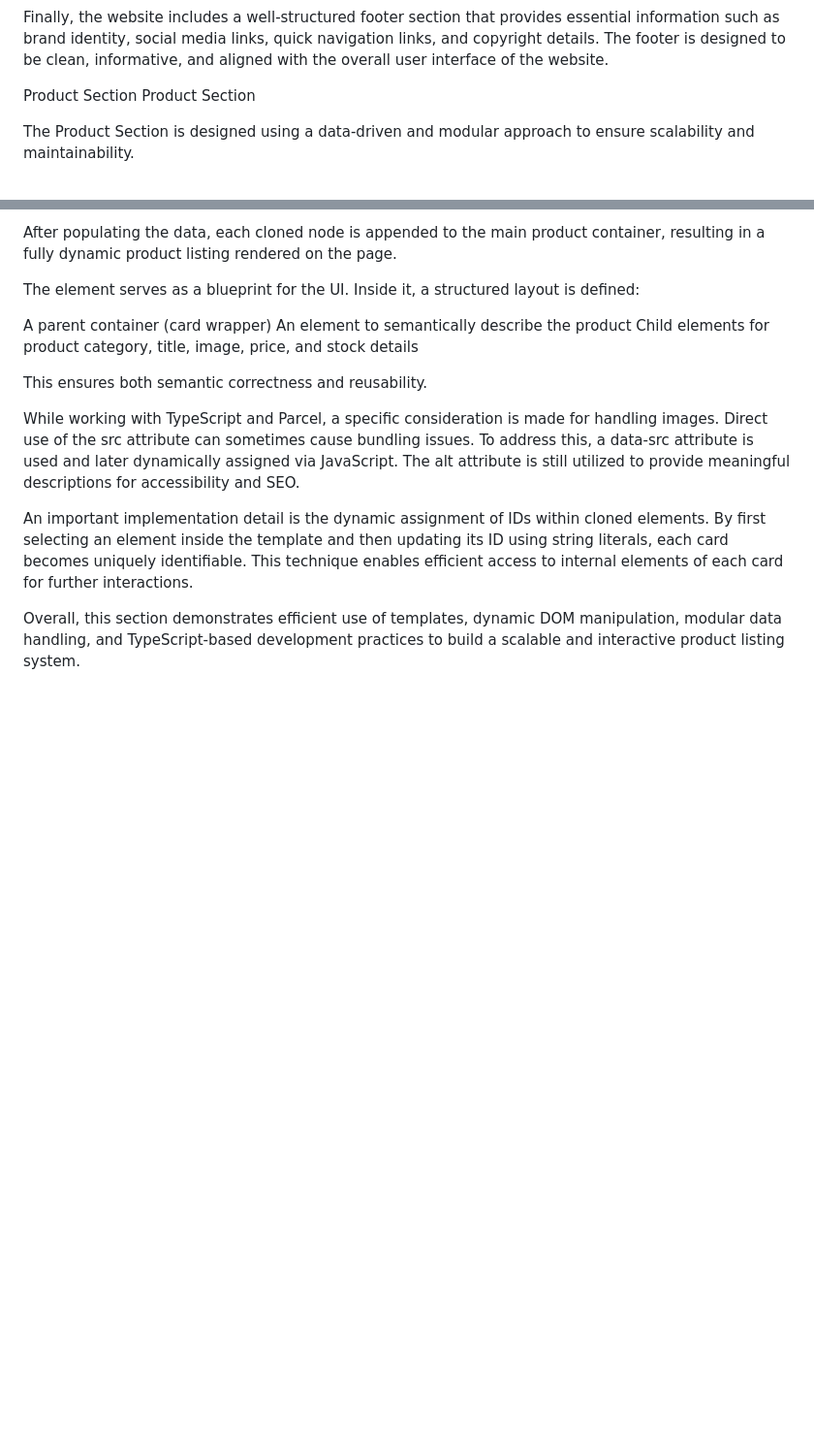
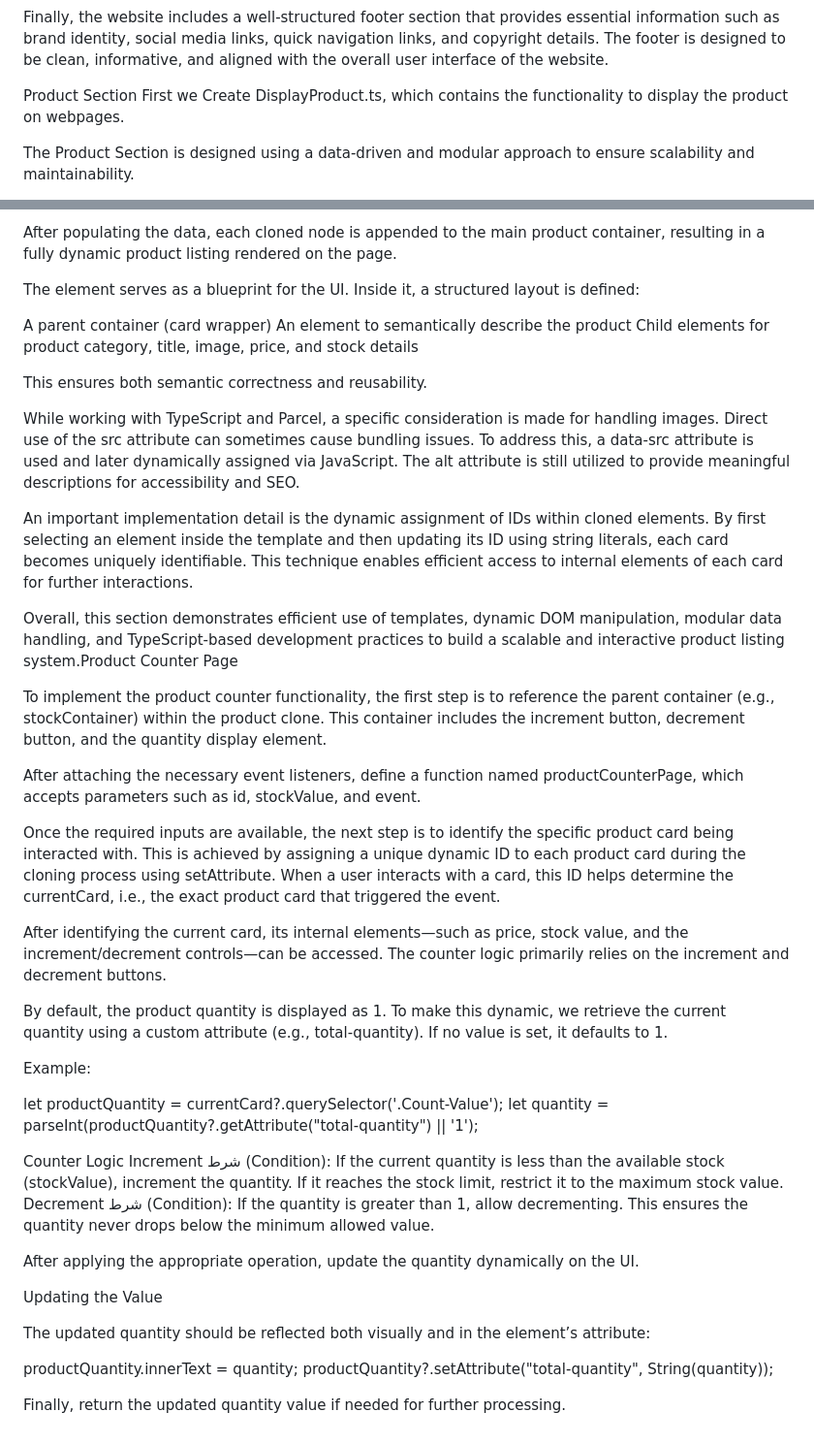
Before and after one commit to VWAKE-CHAURASIYA/QUICKKART, a Markdown page: README.md, 2 parts joined by grey strips. Shown at 97% size. Drawn GitHub-style; blank space fills up the shorter version.

```diff
--- a/README.md
+++ b/README.md
@@ -31,7 +31,7 @@ To further enhance the visual experience, an infinite scrolling animation is inc
 Finally, the website includes a well-structured footer section that provides essential information such as brand identity, social media links, quick navigation links, and copyright details. The footer is designed to be clean, informative, and aligned with the overall user interface of the website.
 
 Product Section
-Product Section
+First we Create DisplayProduct.ts, which contains the functionality to display the product on webpages.
 
 The Product Section is designed using a data-driven and modular approach to ensure scalability and maintainability.
 
@@ -63,4 +63,30 @@ While working with TypeScript and Parcel, a specific consideration is made for h
 
 An important implementation detail is the dynamic assignment of IDs within cloned elements. By first selecting an element inside the template and then updating its ID using string literals, each card becomes uniquely identifiable. This technique enables efficient access to internal elements of each card for further interactions.
 
-Overall, this section demonstrates efficient use of templates, dynamic DOM manipulation, modular data handling, and TypeScript-based development practices to build a scalable and interactive product listing system.
+Overall, this section demonstrates efficient use of templates, dynamic DOM manipulation, modular data handling, and TypeScript-based development practices to build a scalable and interactive product listing system.Product Counter Page
+
+To implement the product counter functionality, the first step is to reference the parent container (e.g., stockContainer) within the product clone. This container includes the increment button, decrement button, and the quantity display element.
+
+After attaching the necessary event listeners, define a function named productCounterPage, which accepts parameters such as id, stockValue, and event.
+
+Once the required inputs are available, the next step is to identify the specific product card being interacted with. This is achieved by assigning a unique dynamic ID to each product card during the cloning process using setAttribute. When a user interacts with a card, this ID helps determine the currentCard, i.e., the exact product card that triggered the event.
+
+After identifying the current card, its internal elements—such as price, stock value, and the increment/decrement controls—can be accessed. The counter logic primarily relies on the increment and decrement buttons.
+
+By default, the product quantity is displayed as 1. To make this dynamic, we retrieve the current quantity using a custom attribute (e.g., total-quantity). If no value is set, it defaults to 1.
+
+Example:
+
+let productQuantity = currentCard?.querySelector('.Count-Value'); let quantity = parseInt(productQuantity?.getAttribute("total-quantity") || '1');
+
+Counter Logic Increment شرط (Condition): If the current quantity is less than the available stock (stockValue), increment the quantity. If it reaches the stock limit, restrict it to the maximum stock value. Decrement شرط (Condition): If the quantity is greater than 1, allow decrementing. This ensures the quantity never drops below the minimum allowed value.
+
+After applying the appropriate operation, update the quantity dynamically on the UI.
+
+Updating the Value
+
+The updated quantity should be reflected both visually and in the element’s attribute:
+
+productQuantity.innerText = quantity; productQuantity?.setAttribute("total-quantity", String(quantity));
+
+Finally, return the updated quantity value if needed for further processing.
```
